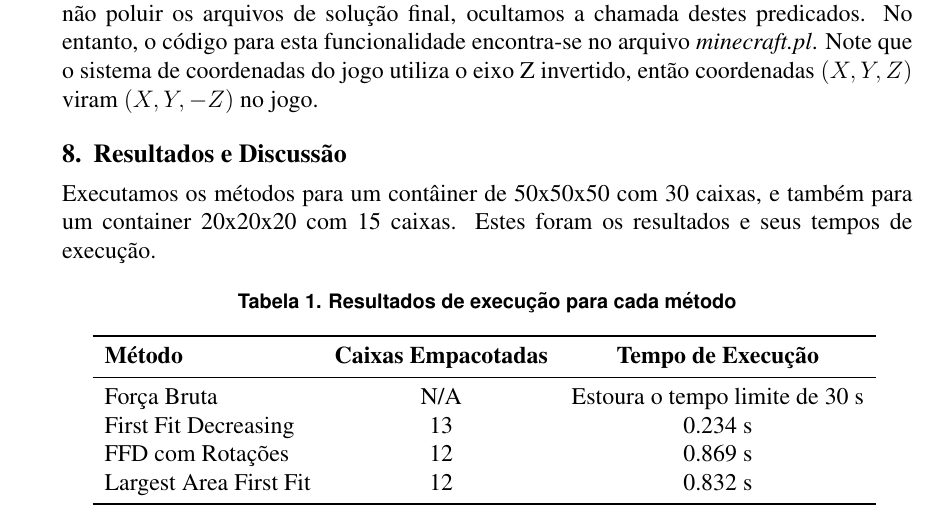
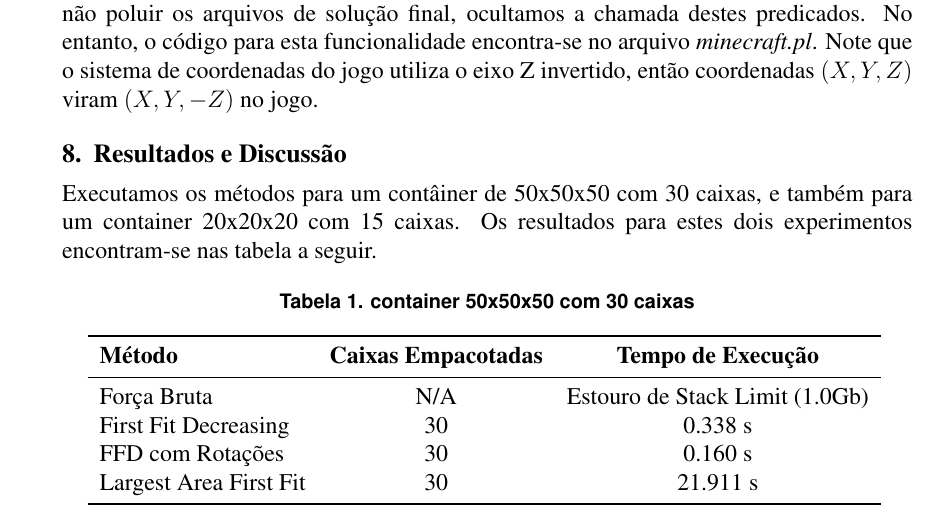
Before and after one commit to vitorbalestro/TrabalhoProlog, a LaTeX paper (relatorio/trabalhoFinal.tex): part of page 3 of 4, cut so that both start at the same text. Compiled offline with pdfLaTeX.

Commit message:
ajustes métricas relatório

```diff
--- a/relatorio/trabalhoFinal.tex
+++ b/relatorio/trabalhoFinal.tex
@@ -101,19 +101,19 @@ Esta visualização foi utilizada em todos os métodos para fins de \textit{debu
 
 \section{Resultados e Discussão}
 
-Executamos os métodos para um contâiner de 50x50x50 com 30 caixas, e também para um container 20x20x20 com 15 caixas. Estes foram os resultados e seus tempos de execução.
+Executamos os métodos para um contâiner de 50x50x50 com 30 caixas, e também para um container 20x20x20 com 15 caixas. Os resultados para estes dois experimentos encontram-se nas tabela a seguir.
 
 \begin{table}[H]
 	\centering
-	\caption{Resultados de execução para cada método}
+	\caption{container 50x50x50 com 30 caixas}
 	\begin{tabular}{lcc}
 		\toprule
 		\textbf{Método}        & \textbf{Caixas Empacotadas} & \textbf{Tempo de Execução}     \\
 		\midrule
-		Força Bruta            & N/A                         & Estoura o tempo limite de 30 s \\
-		First Fit Decreasing   & 13                          & 0.234 s                        \\
-		FFD com Rotações       & 12                          & 0.869 s                        \\
-		Largest Area First Fit & 12                          & 0.832 s                        \\
+		Força Bruta            & N/A                         & Estouro de Stack Limit (1.0Gb) \\
+		First Fit Decreasing   & 30                          & 0.338 s                        \\
+		FFD com Rotações       & 30                          & 0.160 s                        \\
+		Largest Area First Fit & 30                          & 21.911 s                       \\
 		\bottomrule
 	\end{tabular}
 	\label{tab:resultados_50}
```
Also changed, not shown: 1 other file.
